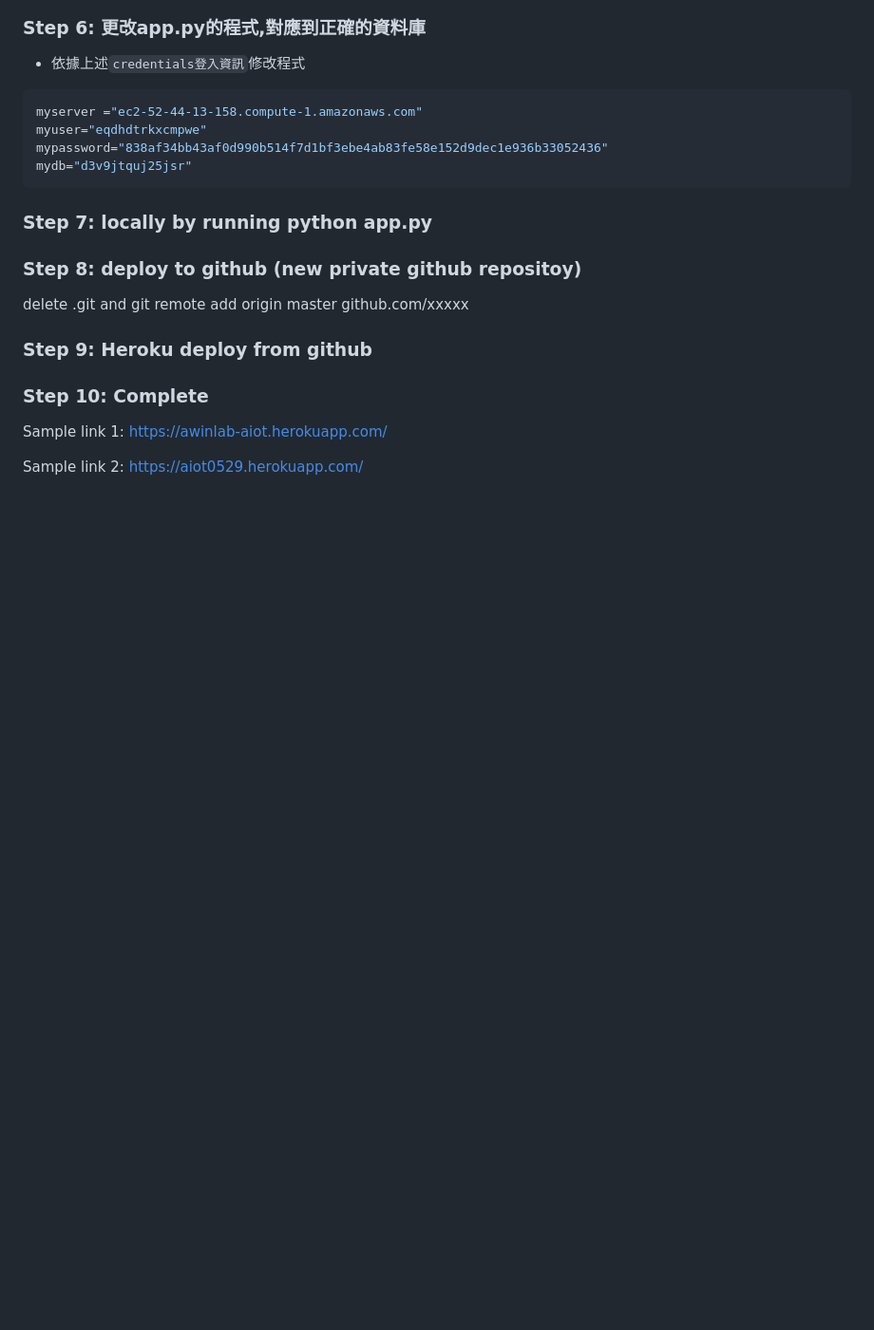
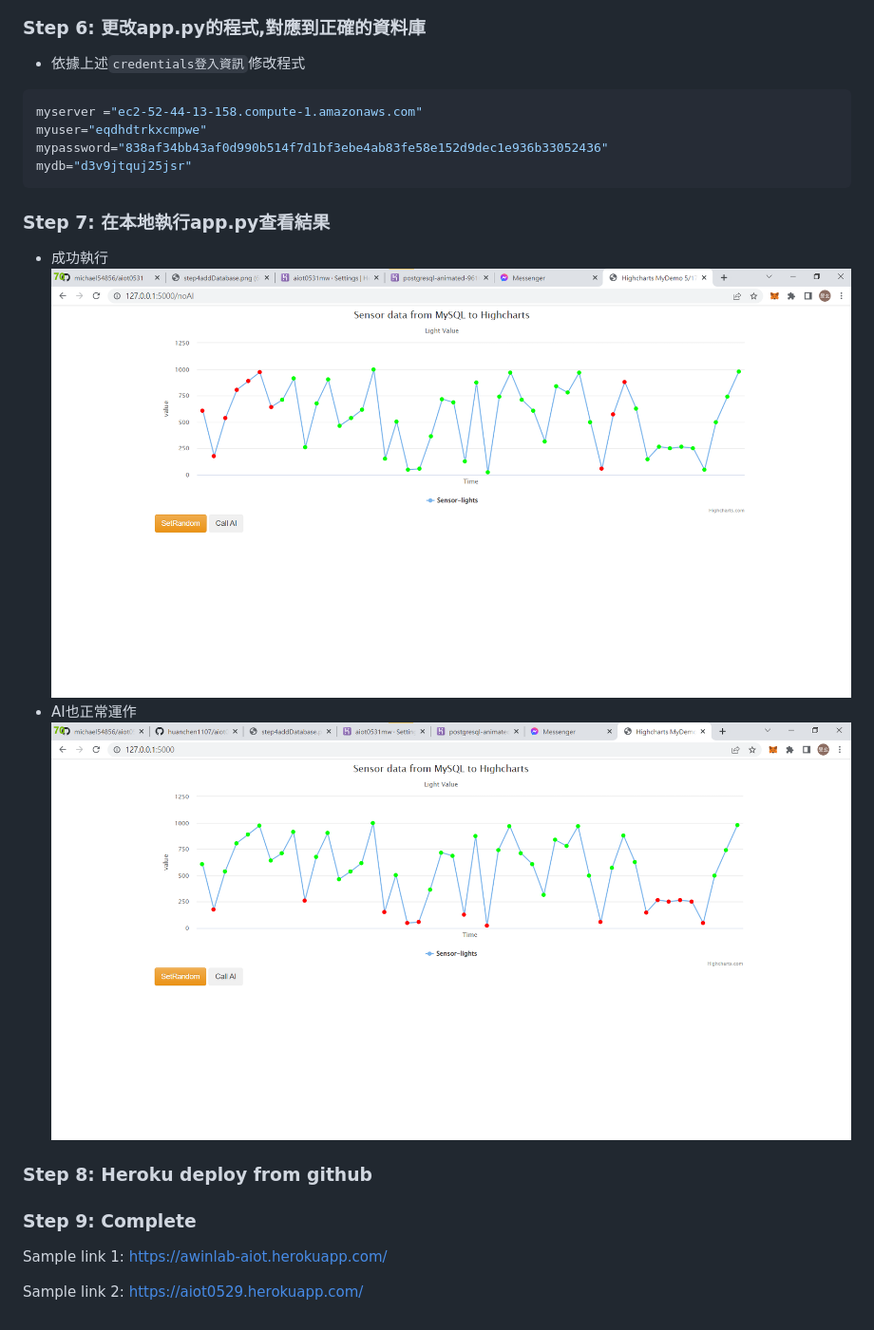
Before and after one commit to michael54856/aiot0531, a Markdown page: Readme.md, the part around the change. Shown: that part at 95% size. GitHub-like rendering; pictures changed too: Image/step7CallAI.png (added), Image/step7Success.png (added); blank space fills up the shorter version.

````diff
--- a/Readme.md
+++ b/Readme.md
@@ -78,16 +78,16 @@ myuser="eqdhdtrkxcmpwe"
 mypassword="838af34bb43af0d990b514f7d1bf3ebe4ab83fe58e152d9dec1e936b33052436"
 mydb="d3v9jtquj25jsr"
 ```
-### Step 7: locally by running python app.py
+### Step 7: 在本地執行app.py查看結果
 
-### Step 8: deploy to github (new private github repositoy)
+* 成功執行
+  <img src="https://raw.githubusercontent.com/michael54856/aiot0531/master/Image/step7Success.png">
+* AI也正常運作
+  <img src="https://raw.githubusercontent.com/michael54856/aiot0531/master/Image/step7CallAI.png">
 
-delete .git and git remote add origin master github.com/xxxxx
+### Step 8: Heroku deploy from github
 
-
-### Step 9: Heroku deploy from github
-
-### Step 10: Complete
+### Step 9: Complete
 
 Sample link 1:
 https://awinlab-aiot.herokuapp.com/
````
